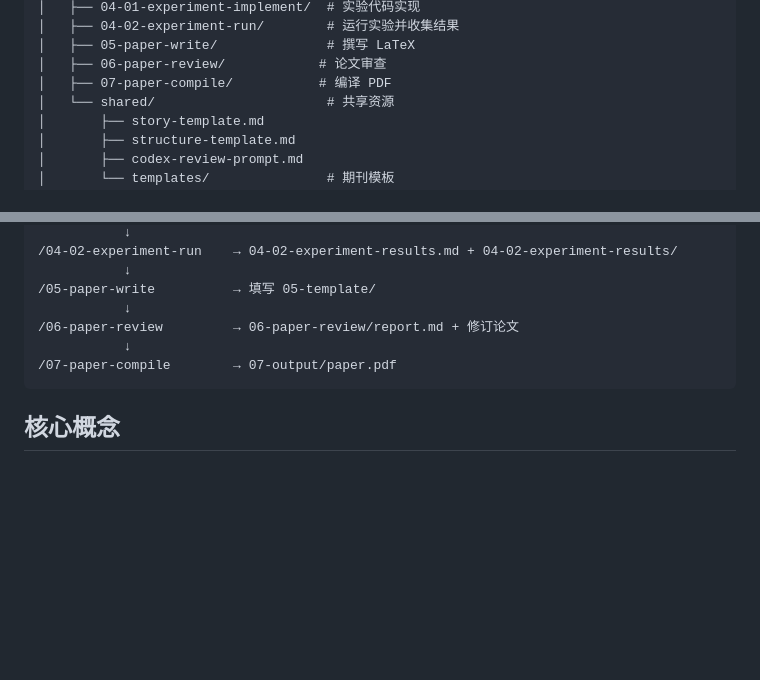
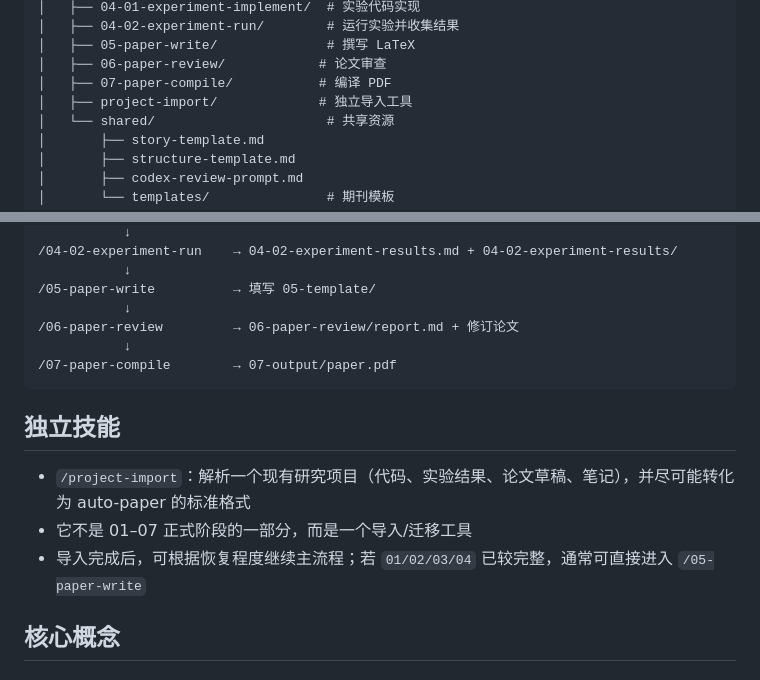
Before and after one commit to cd4374/auto-paper, a Markdown page: README.md, 2 parts joined by grey strips. Drawn GitHub-style; blank space fills up the shorter version.

````diff
--- a/README.md
+++ b/README.md
@@ -17,6 +17,7 @@ auto-paper/
 │   ├── 05-paper-write/              # 撰写 LaTeX
 │   ├── 06-paper-review/            # 论文审查
 │   ├── 07-paper-compile/           # 编译 PDF
+│   ├── project-import/             # 独立导入工具
 │   └── shared/                      # 共享资源
 │       ├── story-template.md
 │       ├── structure-template.md
@@ -72,6 +73,12 @@ auto-paper/
 /07-paper-compile        → 07-output/paper.pdf
 ```
 
+## 独立技能
+
+- `/project-import`：解析一个现有研究项目（代码、实验结果、论文草稿、笔记），并尽可能转化为 auto-paper 的标准格式
+- 它不是 01–07 正式阶段的一部分，而是一个导入/迁移工具
+- 导入完成后，可根据恢复程度继续主流程；若 `01/02/03/04` 已较完整，通常可直接进入 `/05-paper-write`
+
 ## 核心概念
 
 ### 双层文档结构
````
Also changed, not shown: skills/project-import/SKILL.md (added, +142 -0 lines).
